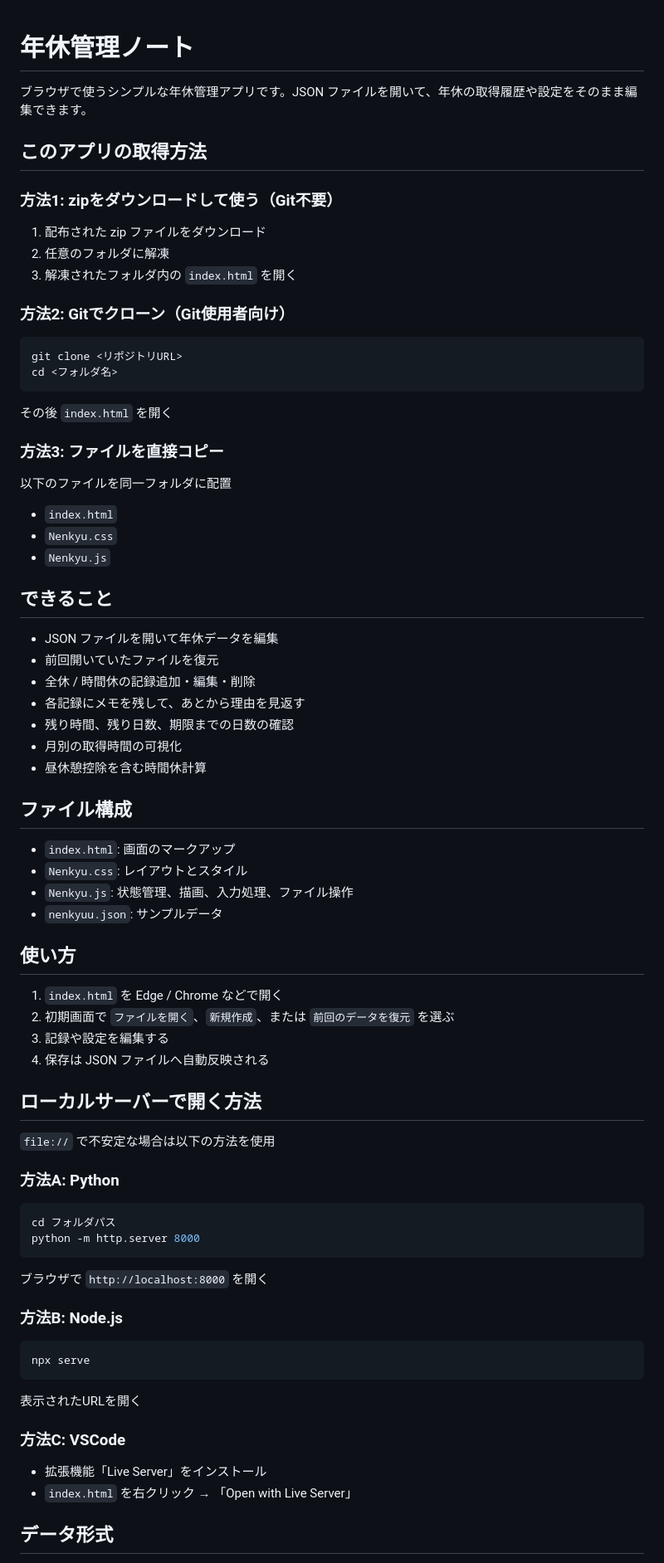
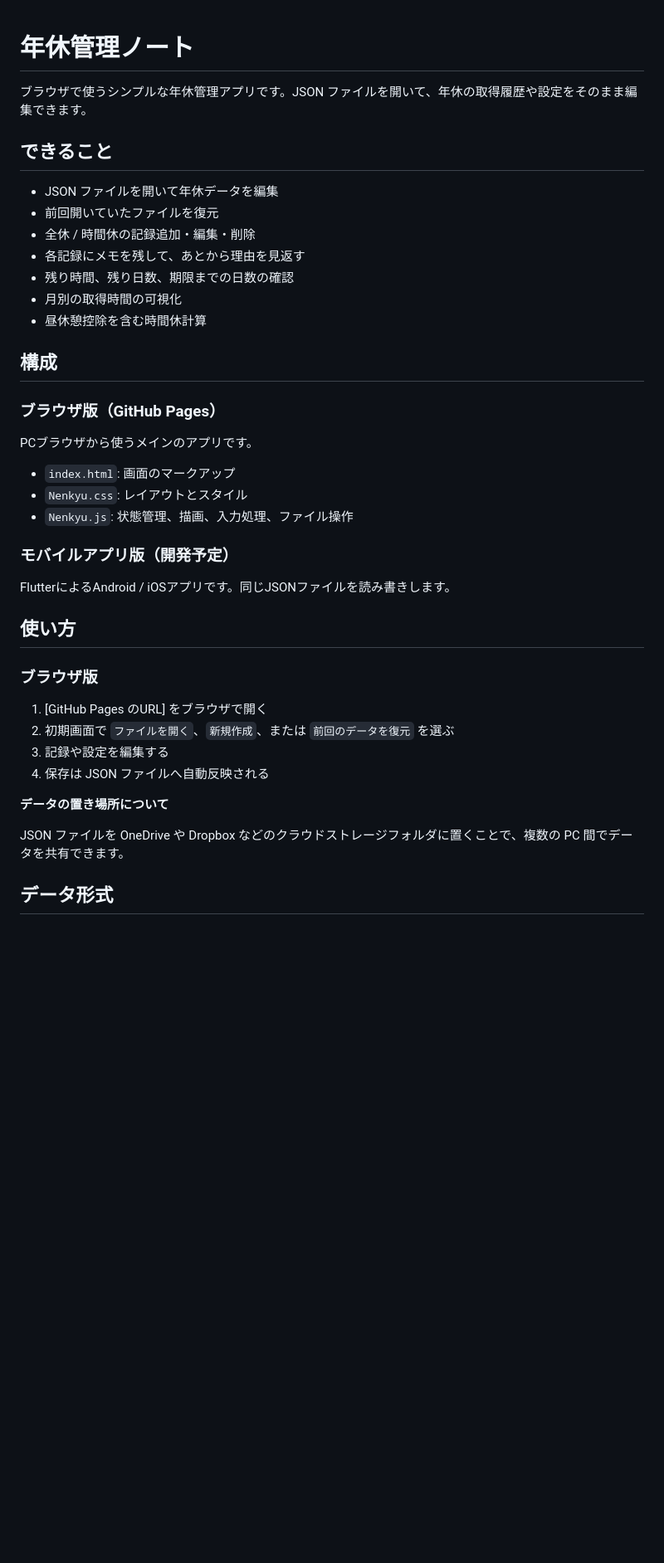
Before and after one commit to Htm43/nenkyu_kanri, a Markdown page: README.md, the part around one of its changes. Shown at 83% size. Drawn GitHub-style; blank space fills up the shorter version.

Commit message:
Revise README for clarity and structure
Updated the README to clarify app features and usage methods.

````diff
--- a/README.md
+++ b/README.md
@@ -1,81 +1,42 @@
-
 # 年休管理ノート
 
 ブラウザで使うシンプルな年休管理アプリです。JSON ファイルを開いて、年休の取得履歴や設定をそのまま編集できます。
 
-## このアプリの取得方法
-
-### 方法1: zipをダウンロードして使う（Git不要）
-
-1. 配布された zip ファイルをダウンロード
-2. 任意のフォルダに解凍
-3. 解凍されたフォルダ内の `index.html` を開く
-
-### 方法2: Gitでクローン（Git使用者向け）
-
-```bash
-git clone <リポジトリURL>
-cd <フォルダ名>
-```
-
-その後 `index.html` を開く
-
-### 方法3: ファイルを直接コピー
-
-以下のファイルを同一フォルダに配置
-
-* `index.html`
-* `Nenkyu.css`
-* `Nenkyu.js`
-
 ## できること
 
-* JSON ファイルを開いて年休データを編集
-* 前回開いていたファイルを復元
-* 全休 / 時間休の記録追加・編集・削除
-* 各記録にメモを残して、あとから理由を見返す
-* 残り時間、残り日数、期限までの日数の確認
-* 月別の取得時間の可視化
-* 昼休憩控除を含む時間休計算
+- JSON ファイルを開いて年休データを編集
+- 前回開いていたファイルを復元
+- 全休 / 時間休の記録追加・編集・削除
+- 各記録にメモを残して、あとから理由を見返す
+- 残り時間、残り日数、期限までの日数の確認
+- 月別の取得時間の可視化
+- 昼休憩控除を含む時間休計算
 
-## ファイル構成
+## 構成
 
-* `index.html`: 画面のマークアップ
-* `Nenkyu.css`: レイアウトとスタイル
-* `Nenkyu.js`: 状態管理、描画、入力処理、ファイル操作
-* `nenkyuu.json`: サンプルデータ
+### ブラウザ版（GitHub Pages）
+
+PCブラウザから使うメインのアプリです。
+
+- `index.html`: 画面のマークアップ
+- `Nenkyu.css`: レイアウトとスタイル
+- `Nenkyu.js`: 状態管理、描画、入力処理、ファイル操作
+
+### モバイルアプリ版（開発予定）
+
+FlutterによるAndroid / iOSアプリです。同じJSONファイルを読み書きします。
 
 ## 使い方
 
-1. `index.html` を Edge / Chrome などで開く
+### ブラウザ版
+
+1. [GitHub Pages のURL] をブラウザで開く
 2. 初期画面で `ファイルを開く`、`新規作成`、または `前回のデータを復元` を選ぶ
 3. 記録や設定を編集する
 4. 保存は JSON ファイルへ自動反映される
 
-## ローカルサーバーで開く方法
+**データの置き場所について**
 
-`file://` で不安定な場合は以下の方法を使用
-
-### 方法A: Python
-
-```bash
-cd フォルダパス
-python -m http.server 8000
-```
-
-ブラウザで `http://localhost:8000` を開く
-
-### 方法B: Node.js
-
-```bash
-npx serve
-```
-
-表示されたURLを開く
-
-### 方法C: VSCode
-
-* 拡張機能「Live Server」をインストール
-* `index.html` を右クリック → 「Open with Live Server」
+JSON ファイルを OneDrive や Dropbox などのクラウドストレージフォルダに置くことで、複数の PC 間でデータを共有できます。
 
 ## データ形式
````
Also changed, not shown: other parts of README.md (+14 -13 lines).
